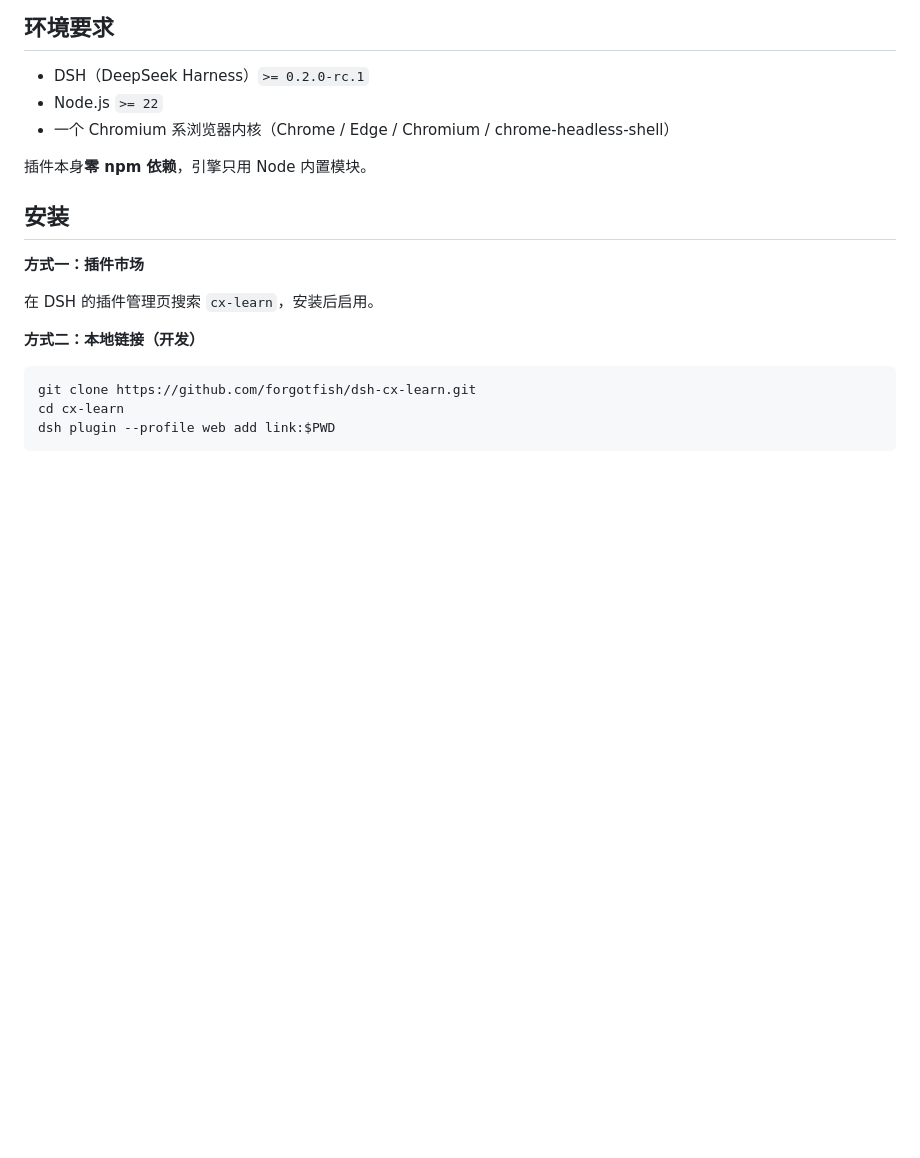
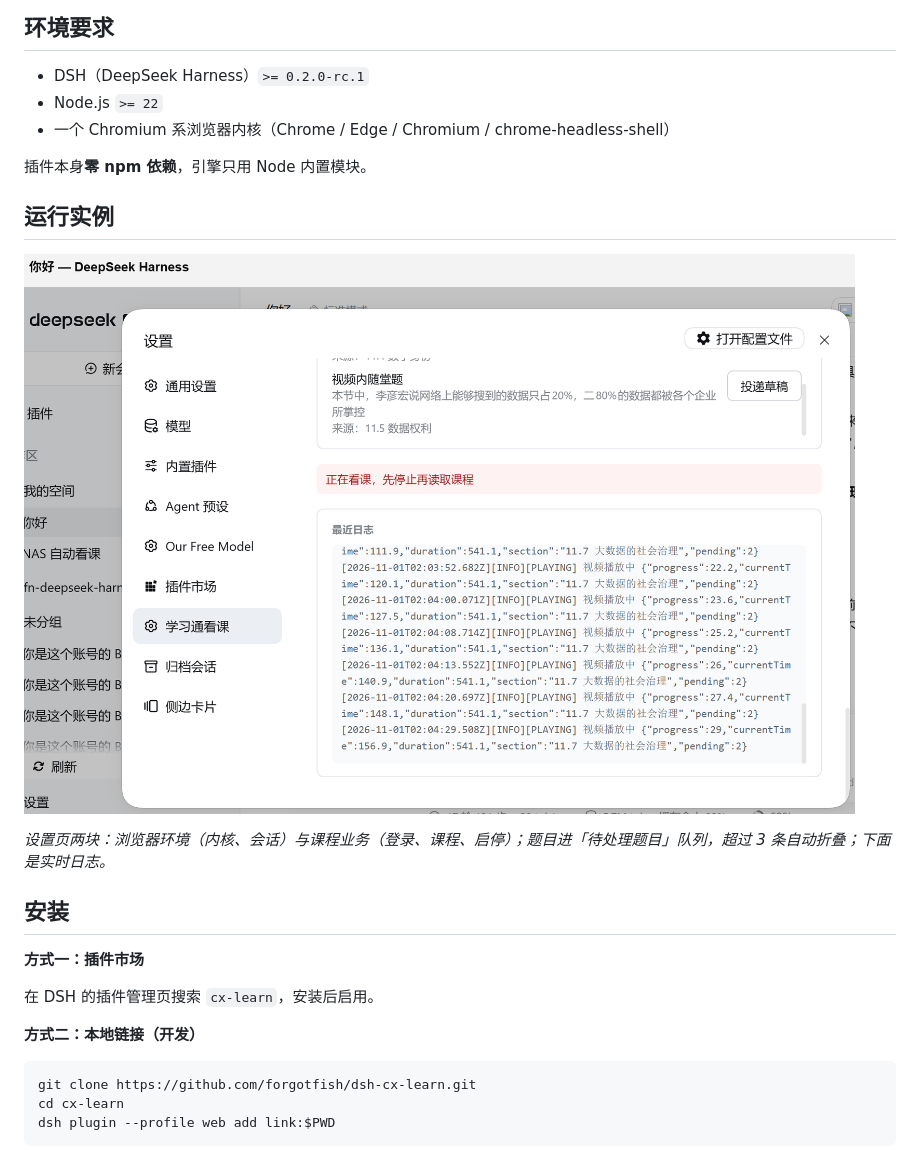
Before and after one commit to forgotfish/dsh-cx-learn, a Markdown page: README.md, the part around the change. GitHub-like rendering; pictures changed too: assets/screenshot.png (added); blank space fills up the shorter version.

Commit message:
docs: 增加运行实例截图

```diff
--- a/README.md
+++ b/README.md
@@ -41,6 +41,12 @@
 - 一个 Chromium 系浏览器内核（Chrome / Edge / Chromium / chrome-headless-shell）
 
 插件本身**零 npm 依赖**，引擎只用 Node 内置模块。
+
+## 运行实例
+
+![设置页：浏览器环境 / 课程业务 / 待处理题目 / 最近日志](assets/screenshot.png)
+
+*设置页两块：浏览器环境（内核、会话）与课程业务（登录、课程、启停）；题目进「待处理题目」队列，超过 3 条自动折叠；下面是实时日志。*
 
 ## 安装
 
```
